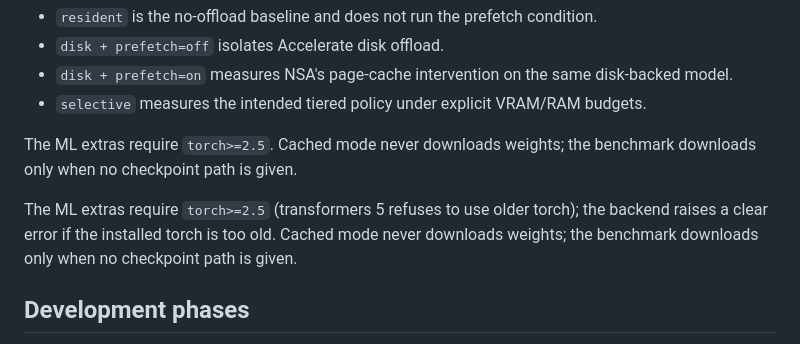
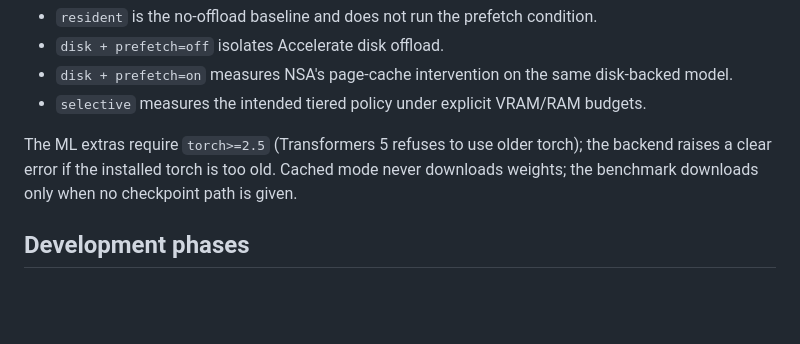
Before and after one commit to adamlap/neural-state-architecture, a Markdown page: docs/NEURAL_RESIDENCY.md, the part around the change. Drawn GitHub-style; blank space fills up the shorter version.

Commit message:
docs: remove duplicate residency installation note

```diff
--- a/docs/NEURAL_RESIDENCY.md
+++ b/docs/NEURAL_RESIDENCY.md
@@ -65,9 +65,7 @@ The three storage modes deliberately provide matched controls:
 * `disk + prefetch=on` measures NSA's page-cache intervention on the same disk-backed model.
 * `selective` measures the intended tiered policy under explicit VRAM/RAM budgets.
 
-The ML extras require `torch>=2.5`. Cached mode never downloads weights; the benchmark downloads only when no checkpoint path is given.
-
-The ML extras require `torch>=2.5` (transformers 5 refuses to use older torch); the backend raises a clear error if the installed torch is too old. Cached mode never downloads weights; the benchmark downloads only when no checkpoint path is given.
+The ML extras require `torch>=2.5` (Transformers 5 refuses to use older torch); the backend raises a clear error if the installed torch is too old. Cached mode never downloads weights; the benchmark downloads only when no checkpoint path is given.
 
 ## Development phases
 
```
